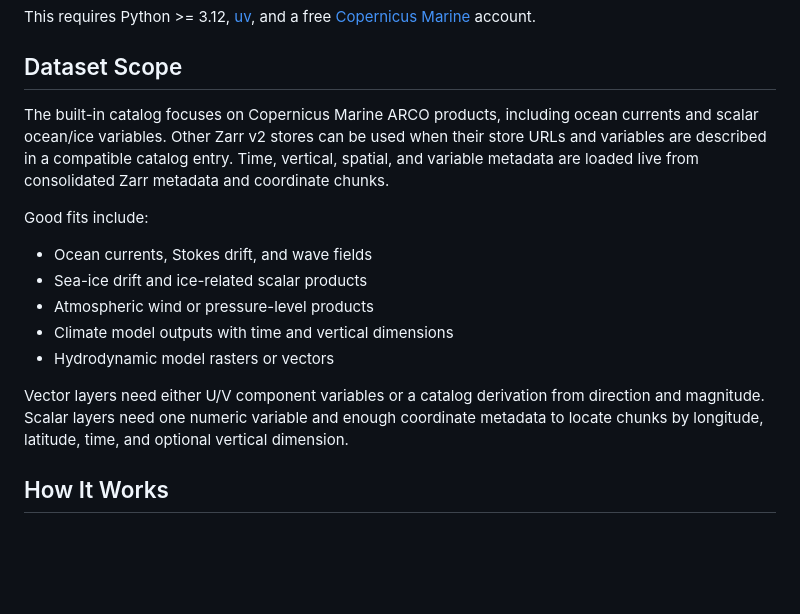
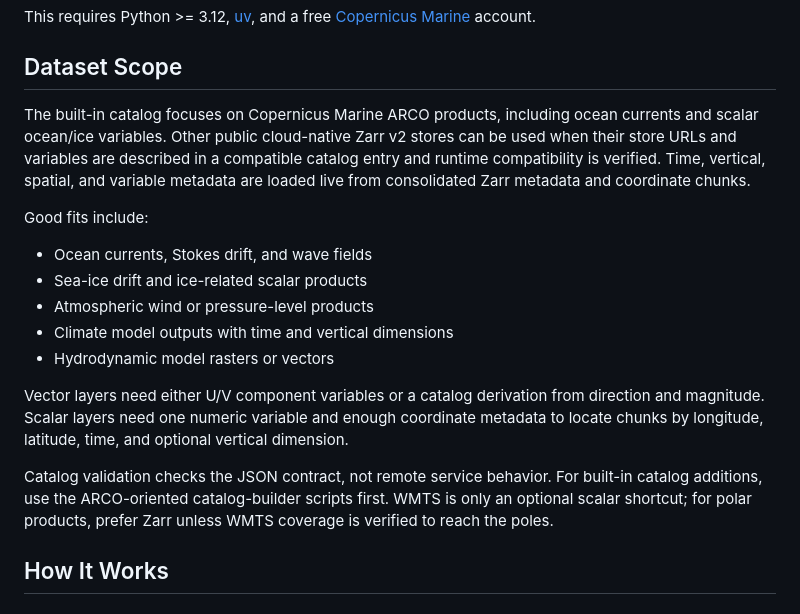
Before and after one commit to fxi/zartigl, a Markdown page: README.md, the part around the change. Rendered like a GitHub page; blank space fills up the shorter version.

```diff
--- a/README.md
+++ b/README.md
@@ -150,7 +150,7 @@ This requires Python >= 3.12, [uv](https://docs.astral.sh/uv/), and a free [Cope
 
 ## Dataset Scope
 
-The built-in catalog focuses on Copernicus Marine ARCO products, including ocean currents and scalar ocean/ice variables. Other Zarr v2 stores can be used when their store URLs and variables are described in a compatible catalog entry. Time, vertical, spatial, and variable metadata are loaded live from consolidated Zarr metadata and coordinate chunks.
+The built-in catalog focuses on Copernicus Marine ARCO products, including ocean currents and scalar ocean/ice variables. Other public cloud-native Zarr v2 stores can be used when their store URLs and variables are described in a compatible catalog entry and runtime compatibility is verified. Time, vertical, spatial, and variable metadata are loaded live from consolidated Zarr metadata and coordinate chunks.
 
 Good fits include:
 
@@ -161,6 +161,8 @@ Good fits include:
 - Hydrodynamic model rasters or vectors
 
 Vector layers need either U/V component variables or a catalog derivation from direction and magnitude. Scalar layers need one numeric variable and enough coordinate metadata to locate chunks by longitude, latitude, time, and optional vertical dimension.
+
+Catalog validation checks the JSON contract, not remote service behavior. For built-in catalog additions, use the ARCO-oriented catalog-builder scripts first. WMTS is only an optional scalar shortcut; for polar products, prefer Zarr unless WMTS coverage is verified to reach the poles.
 
 ## How It Works
 
```
Also changed, not shown: AGENTS.md (added, +43 -0 lines), scripts/catalog_builder/DEVELOPERS.md (+27 -4 lines).
